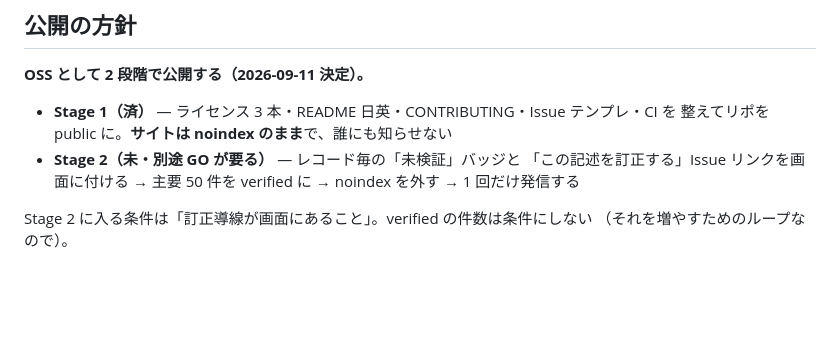
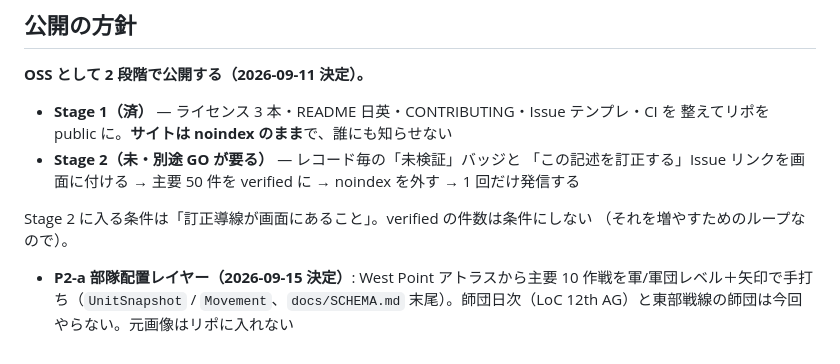
Before and after one commit to tanimutomo/ww2-atlas, a Markdown page: CLAUDE.md, the part around the change. GitHub-like rendering; blank space fills up the shorter version.

```diff
--- a/CLAUDE.md
+++ b/CLAUDE.md
@@ -81,3 +81,4 @@
 
 Stage 2 に入る条件は「訂正導線が画面にあること」。verified の件数は条件にしない
 （それを増やすためのループなので）。
+- **P2-a 部隊配置レイヤー（2026-09-15 決定）**: West Point アトラスから主要 10 作戦を軍/軍団レベル＋矢印で手打ち（`UnitSnapshot` / `Movement`、`docs/SCHEMA.md` 末尾）。師団日次（LoC 12th AG）と東部戦線の師団は今回やらない。元画像はリポに入れない
```
Also changed, not shown: docs/SCHEMA.md (+37 -0 lines).
